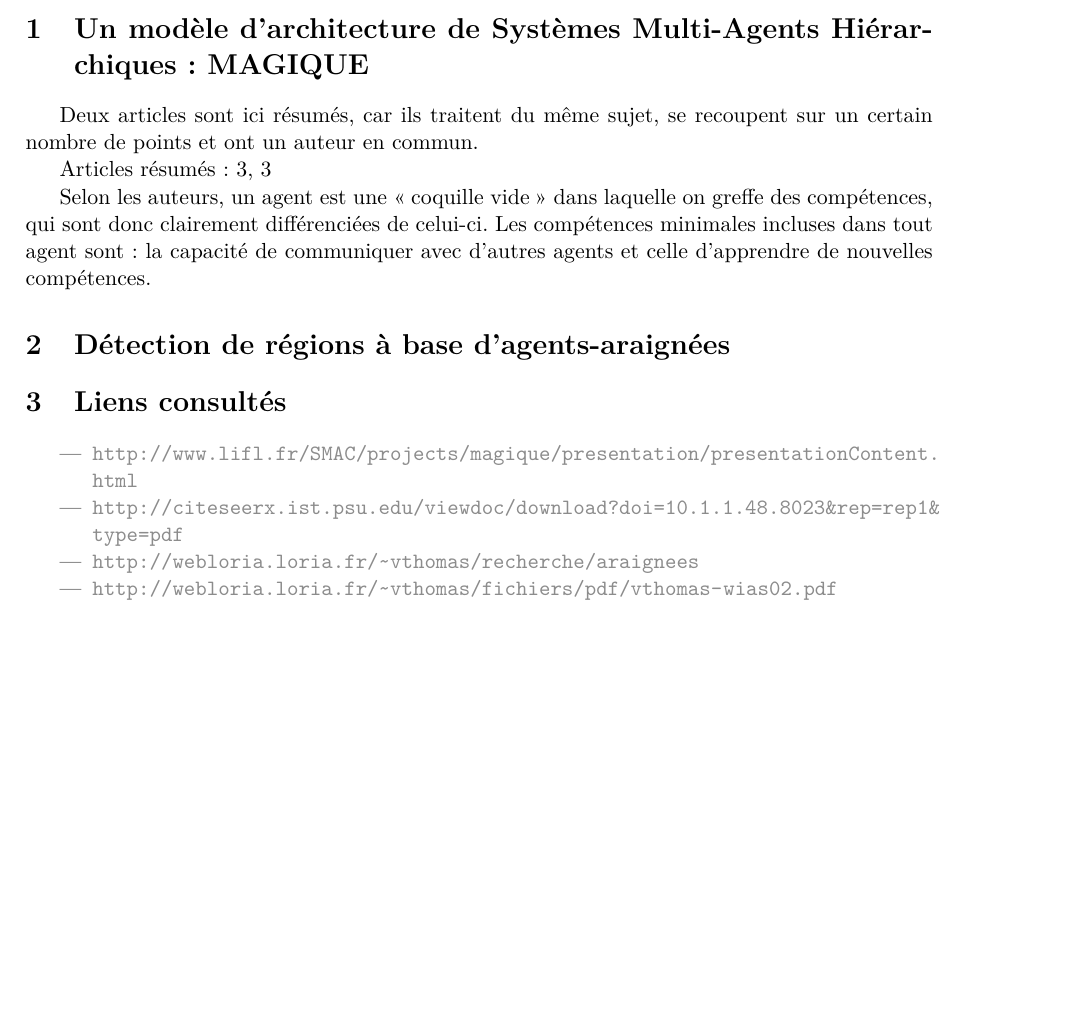
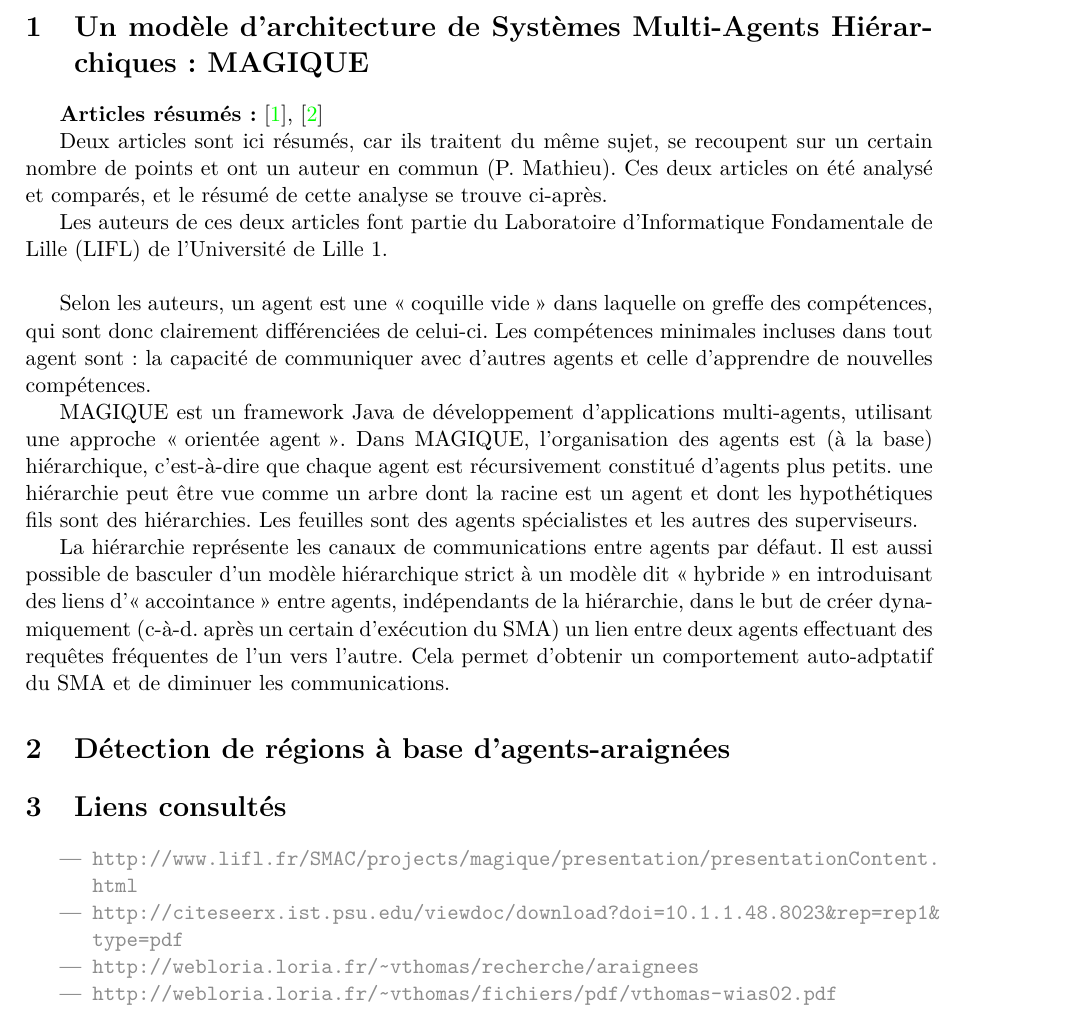
Before and after one commit to YPares/HMAS, a LaTeX document (biblio/document.tex, which reads biblio/liens.tex, biblio/magique.tex): part of page 1 of 2, cut so that both start at the same text, the shorter picture padded with empty space. Compiled offline with pdfLaTeX.

Commit message:
merdeeeeeeeee

```diff
--- a/biblio/liens.tex
+++ b/biblio/liens.tex
@@ -4,7 +4,7 @@
   \label{magique1}
   \item \url{http://www.lifl.fr/SMAC/projects/magique/presentation/presentationContent.html}
   \label{magique2}
-  \item \url{http://citeseerx.ist.psu.edu/viewdoc/download?doi=10.1.1.48.8023\&rep=rep1\&type=pdf}
+  \item \url{http://citeseerx.ist.psu.edu/viewdoc/download?doi=10.1.1.48.8023&rep=rep1&type=pdf}
   \item \url{http://webloria.loria.fr/~vthomas/recherche/araignees}
   \item \url{http://webloria.loria.fr/~vthomas/fichiers/pdf/vthomas-wias02.pdf}
 
--- a/biblio/magique.tex
+++ b/biblio/magique.tex
@@ -1,6 +1,16 @@
 \section{Un modèle d'architecture de \smahLong{s} : MAGIQUE}
-Deux articles sont ici résumés, car ils traitent du même sujet, se recoupent sur un certain nombre de points et ont un auteur en commun.
+\textbf{Articles résumés :} \cite{m1}, \cite{m2}
 
-Articles résumés : \ref{magique1}, \ref{magique2}
+Deux articles sont ici résumés, car ils traitent du même sujet, se recoupent sur un certain nombre de points et ont un auteur en commun (P. Mathieu). Ces deux articles on été analysé et comparés, et le résumé de cette analyse se trouve ci-après.
+
+
+
+Les auteurs de ces deux articles font partie du Laboratoire d'Informatique Fondamentale de Lille (LIFL) de l'Université de Lille 1.
+
+~
 
 Selon les auteurs, un agent est une \og{}coquille vide\fg{} dans laquelle on greffe des compétences, qui sont donc clairement différenciées de celui-ci. Les compétences minimales incluses dans tout agent sont : la capacité de communiquer avec d'autres agents et celle d'apprendre de nouvelles compétences.
+
+MAGIQUE est un framework Java de développement d'applications multi-agents, utilisant une approche \og{}orientée agent\fg{}. Dans MAGIQUE, l'organisation des agents est (à la base) hiérarchique, c'est-à-dire que chaque agent est récursivement constitué d'agents plus petits. une hiérarchie peut être vue comme un arbre dont la racine est un agent et dont les hypothétiques fils sont des hiérarchies. Les feuilles sont des agents spécialistes et les autres des superviseurs.
+
+La hiérarchie représente les canaux de communications entre agents par défaut. Il est aussi possible de basculer d'un modèle hiérarchique strict à un modèle dit \og{}hybride\fg{} en introduisant des liens d'\og{}accointance\fg{} entre agents, indépendants de la hiérarchie, dans le but de créer dynamiquement (c-à-d. après un certain d'exécution du SMA) un lien entre deux agents effectuant des requêtes fréquentes de l'un vers l'autre. Cela permet d'obtenir un comportement auto-adptatif du SMA et de diminuer les communications.
```
